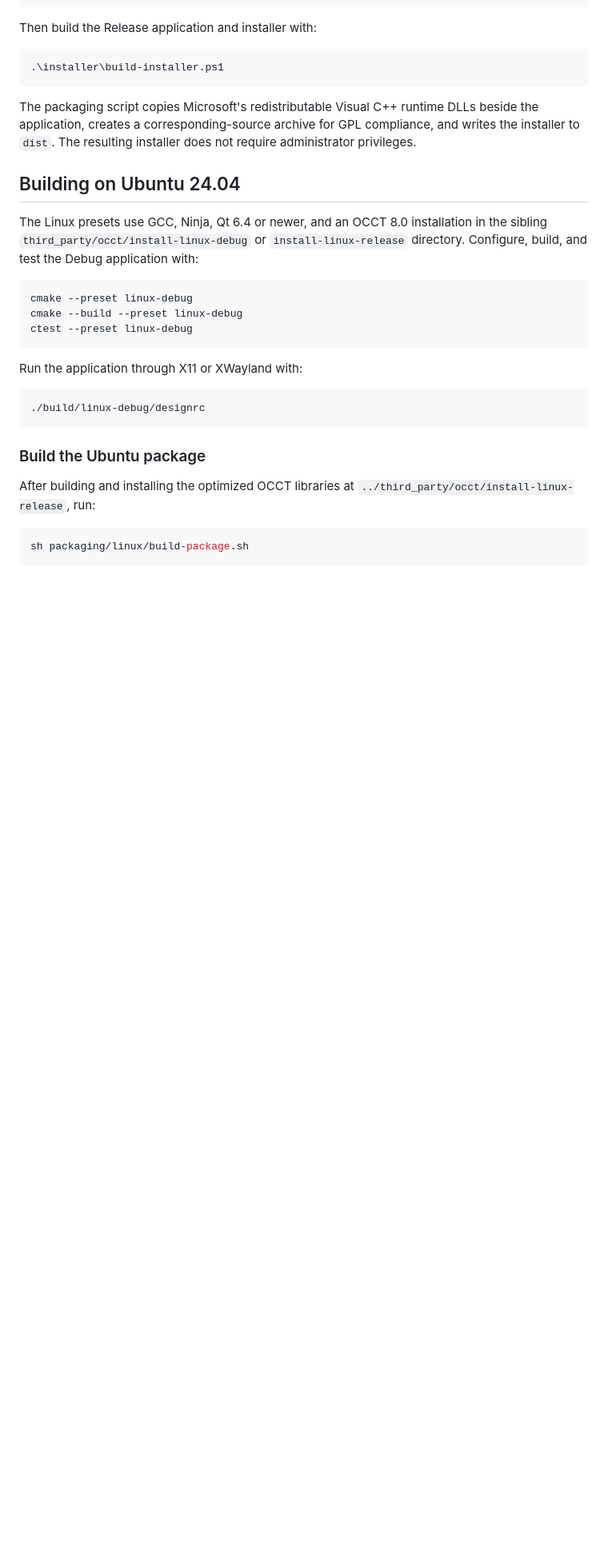
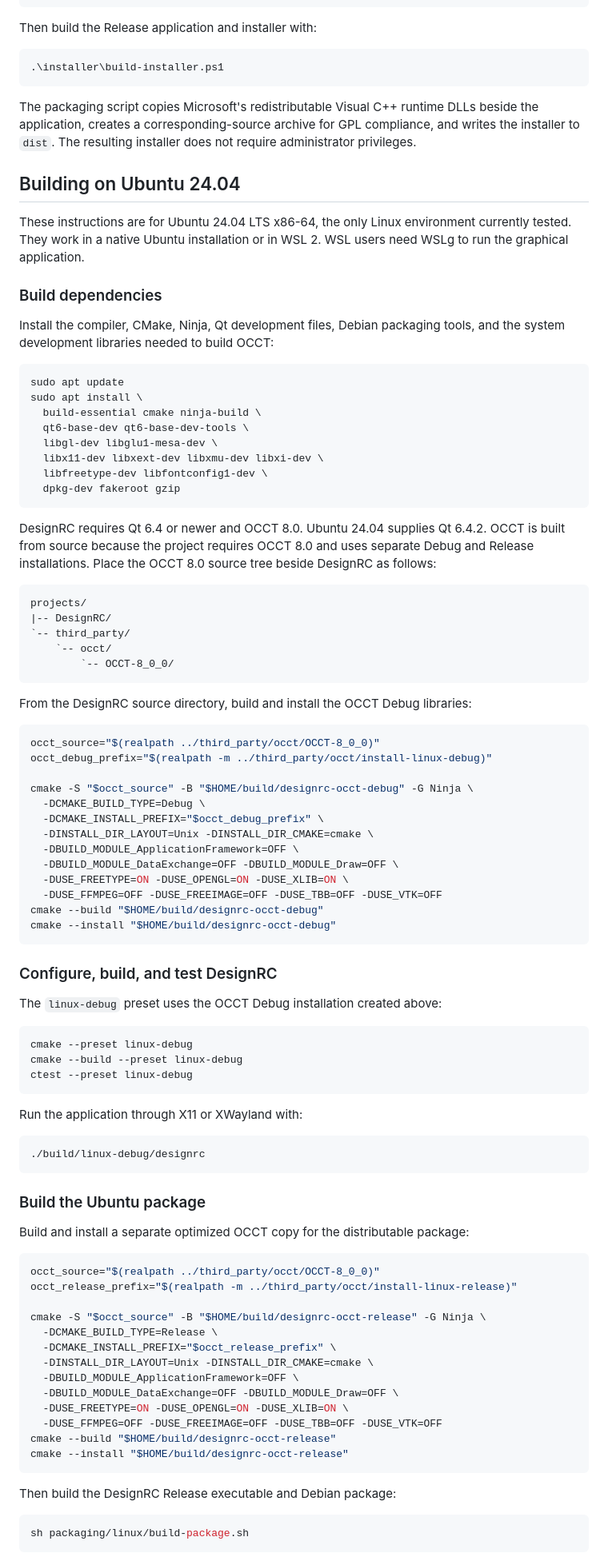
Before and after one commit to barryfx/DesignRC, a Markdown page: README.md, the part around one of its changes. Shown at 80% size. Drawn GitHub-style; blank space fills up the shorter version.

Commit message:
Document Ubuntu package and Linux build

````diff
--- a/README.md
+++ b/README.md
@@ -166,9 +188,59 @@ to `dist`. The resulting installer does not require administrator privileges.
 
 ## Building on Ubuntu 24.04
 
-The Linux presets use GCC, Ninja, Qt 6.4 or newer, and an OCCT 8.0 installation in the sibling
-`third_party/occt/install-linux-debug` or `install-linux-release` directory. Configure, build, and
-test the Debug application with:
+These instructions are for Ubuntu 24.04 LTS x86-64, the only Linux environment currently tested.
+They work in a native Ubuntu installation or in WSL 2. WSL users need WSLg to run the graphical
+application.
+
+### Build dependencies
+
+Install the compiler, CMake, Ninja, Qt development files, Debian packaging tools, and the system
+development libraries needed to build OCCT:
+
+```bash
+sudo apt update
+sudo apt install \
+  build-essential cmake ninja-build \
+  qt6-base-dev qt6-base-dev-tools \
+  libgl-dev libglu1-mesa-dev \
+  libx11-dev libxext-dev libxmu-dev libxi-dev \
+  libfreetype-dev libfontconfig1-dev \
+  dpkg-dev fakeroot gzip
+```
+
+DesignRC requires Qt 6.4 or newer and OCCT 8.0. Ubuntu 24.04 supplies Qt 6.4.2. OCCT is built from
+source because the project requires OCCT 8.0 and uses separate Debug and Release installations.
+Place the OCCT 8.0 source tree beside DesignRC as follows:
+
+```text
+projects/
+|-- DesignRC/
+`-- third_party/
+    `-- occt/
+        `-- OCCT-8_0_0/
+```
+
+From the DesignRC source directory, build and install the OCCT Debug libraries:
+
+```bash
+occt_source="$(realpath ../third_party/occt/OCCT-8_0_0)"
+occt_debug_prefix="$(realpath -m ../third_party/occt/install-linux-debug)"
+
+cmake -S "$occt_source" -B "$HOME/build/designrc-occt-debug" -G Ninja \
+  -DCMAKE_BUILD_TYPE=Debug \
+  -DCMAKE_INSTALL_PREFIX="$occt_debug_prefix" \
+  -DINSTALL_DIR_LAYOUT=Unix -DINSTALL_DIR_CMAKE=cmake \
+  -DBUILD_MODULE_ApplicationFramework=OFF \
+  -DBUILD_MODULE_DataExchange=OFF -DBUILD_MODULE_Draw=OFF \
+  -DUSE_FREETYPE=ON -DUSE_OPENGL=ON -DUSE_XLIB=ON \
+  -DUSE_FFMPEG=OFF -DUSE_FREEIMAGE=OFF -DUSE_TBB=OFF -DUSE_VTK=OFF
+cmake --build "$HOME/build/designrc-occt-debug"
+cmake --install "$HOME/build/designrc-occt-debug"
+```
+
+### Configure, build, and test DesignRC
+
+The `linux-debug` preset uses the OCCT Debug installation created above:
 
 ```bash
 cmake --preset linux-debug
@@ -184,8 +256,25 @@ Run the application through X11 or XWayland with:
 
 ### Build the Ubuntu package
 
-After building and installing the optimized OCCT libraries at
-`../third_party/occt/install-linux-release`, run:
+Build and install a separate optimized OCCT copy for the distributable package:
+
+```bash
+occt_source="$(realpath ../third_party/occt/OCCT-8_0_0)"
+occt_release_prefix="$(realpath -m ../third_party/occt/install-linux-release)"
+
+cmake -S "$occt_source" -B "$HOME/build/designrc-occt-release" -G Ninja \
+  -DCMAKE_BUILD_TYPE=Release \
+  -DCMAKE_INSTALL_PREFIX="$occt_release_prefix" \
+  -DINSTALL_DIR_LAYOUT=Unix -DINSTALL_DIR_CMAKE=cmake \
+  -DBUILD_MODULE_ApplicationFramework=OFF \
+  -DBUILD_MODULE_DataExchange=OFF -DBUILD_MODULE_Draw=OFF \
+  -DUSE_FREETYPE=ON -DUSE_OPENGL=ON -DUSE_XLIB=ON \
+  -DUSE_FFMPEG=OFF -DUSE_FREEIMAGE=OFF -DUSE_TBB=OFF -DUSE_VTK=OFF
+cmake --build "$HOME/build/designrc-occt-release"
+cmake --install "$HOME/build/designrc-occt-release"
+```
+
+Then build the DesignRC Release executable and Debian package:
 
 ```bash
 sh packaging/linux/build-package.sh
````
Also changed, not shown: other parts of README.md (+33 -6 lines).
